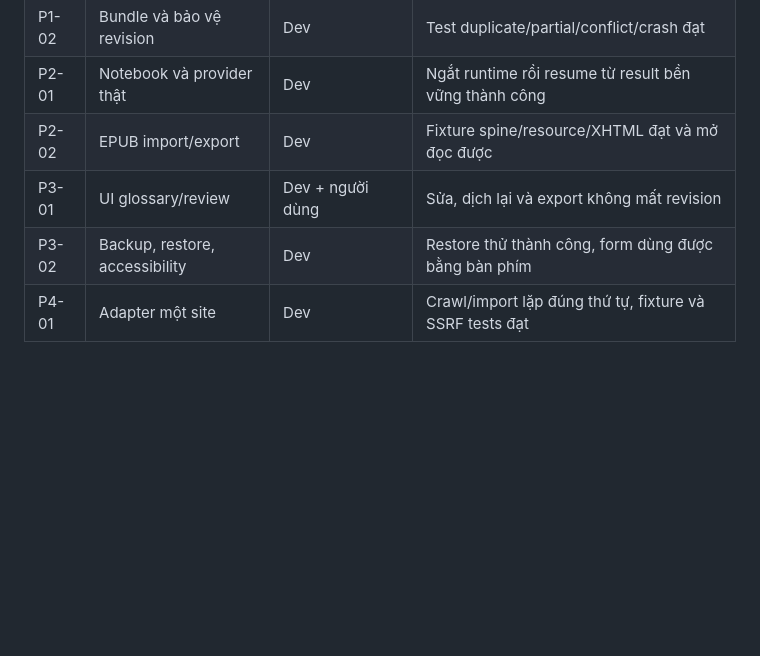
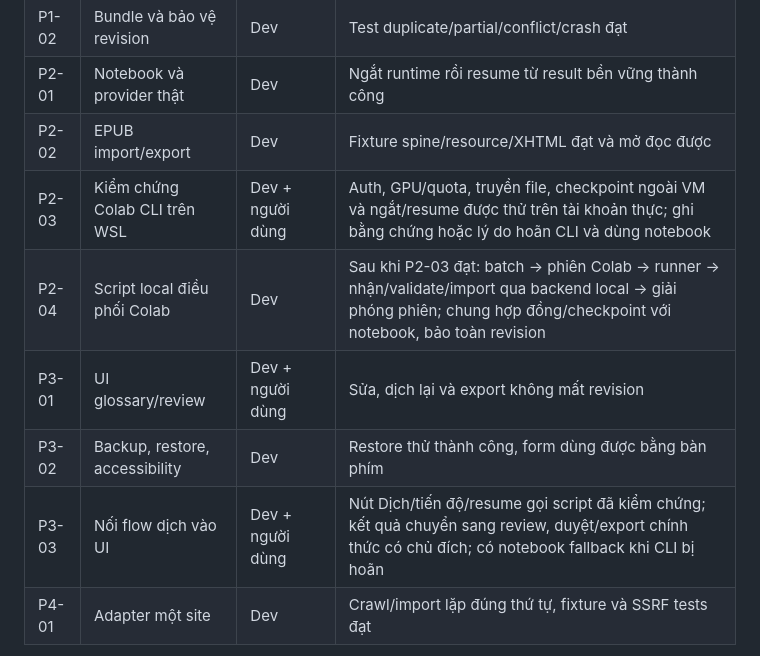
Before and after one commit to SonBestCodeVien5/novel-translate, a Markdown page: docs/ROADMAP.md, the part around one of its changes. GitHub-like rendering; blank space fills up the shorter version.

```diff
--- a/docs/ROADMAP.md
+++ b/docs/ROADMAP.md
@@ -14,8 +14,11 @@ Hiện tại chỉ có tài liệu; bước kế tiếp là P0. Người thực
 | P1-02 | Bundle và bảo vệ revision | Dev | Test duplicate/partial/conflict/crash đạt |
 | P2-01 | Notebook và provider thật | Dev | Ngắt runtime rồi resume từ result bền vững thành công |
 | P2-02 | EPUB import/export | Dev | Fixture spine/resource/XHTML đạt và mở đọc được |
+| P2-03 | Kiểm chứng Colab CLI trên WSL | Dev + người dùng | Auth, GPU/quota, truyền file, checkpoint ngoài VM và ngắt/resume được thử trên tài khoản thực; ghi bằng chứng hoặc lý do hoãn CLI và dùng notebook |
+| P2-04 | Script local điều phối Colab | Dev | Sau khi P2-03 đạt: batch → phiên Colab → runner → nhận/validate/import qua backend local → giải phóng phiên; chung hợp đồng/checkpoint với notebook, bảo toàn revision |
 | P3-01 | UI glossary/review | Dev + người dùng | Sửa, dịch lại và export không mất revision |
 | P3-02 | Backup, restore, accessibility | Dev | Restore thử thành công, form dùng được bằng bàn phím |
+| P3-03 | Nối flow dịch vào UI | Dev + người dùng | Nút Dịch/tiến độ/resume gọi script đã kiểm chứng; kết quả chuyển sang review, duyệt/export chính thức có chủ đích; có notebook fallback khi CLI bị hoãn |
 | P4-01 | Adapter một site | Dev | Crawl/import lặp đúng thứ tự, fixture và SSRF tests đạt |
 
 Mỗi dòng còn ở trạng thái chưa triển khai; tiêu chí phase bên dưới là điều kiện bổ sung, không thay thế DoD của task.
```
Also changed, not shown: other parts of docs/ROADMAP.md (+11 -6 lines), docs/PLAN.md (+18 -10 lines), docs/PROJECT_KNOWLEDGE.md (+18 -9 lines).
